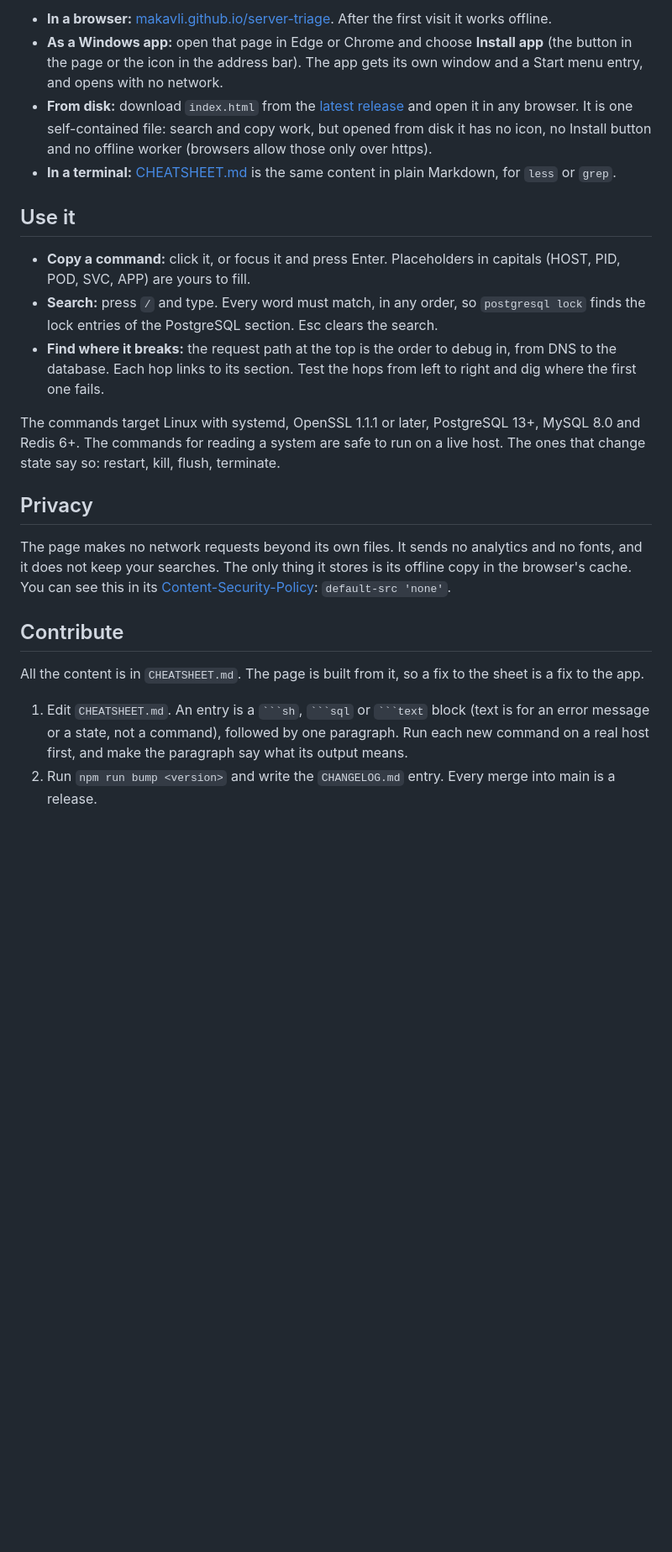
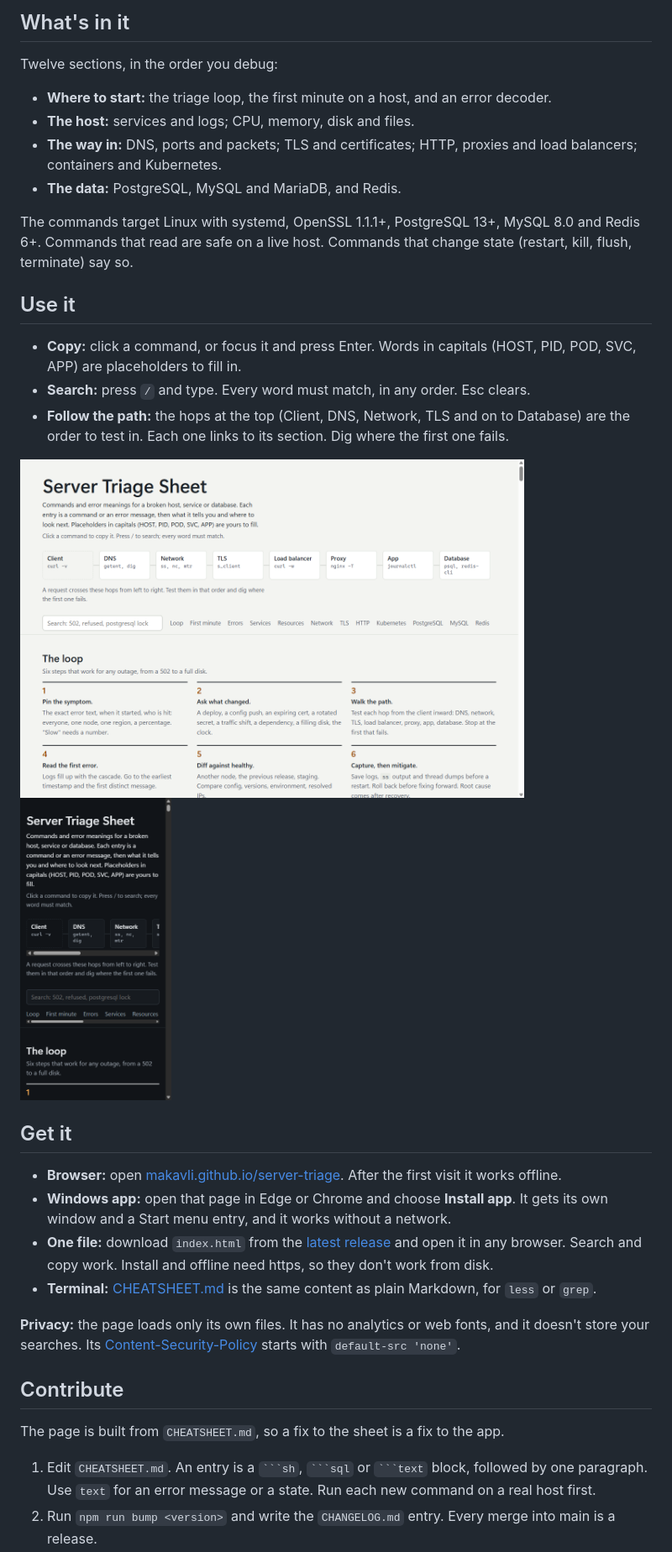
Before and after one commit to makavli/server-triage, a Markdown page: README.md, the part around one of its changes. Shown at 84% size. Drawn GitHub-style; pictures changed too: docs/screenshot-light.png, docs/screenshot-phone.png (added); blank space fills up the shorter version.

````diff
--- a/README.md
+++ b/README.md
@@ -11,24 +8,41 @@ Commands and error meanings for debugging a broken Linux host, service or databa
 
-- **In a browser:** [makavli.github.io/server-triage](https://makavli.github.io/server-triage/). After the first visit it works offline.
-- **As a Windows app:** open that page in Edge or Chrome and choose **Install app** (the button in the page or the icon in the address bar). The app gets its own window and a Start menu entry, and opens with no network.
-- **From disk:** download `index.html` from the [latest release](https://github.com/makavli/server-triage/releases/latest) and open it in any browser. It is one self-contained file: search and copy work, but opened from disk it has no icon, no Install button and no offline worker (browsers allow those only over https).
-- **In a terminal:** [CHEATSHEET.md](CHEATSHEET.md) is the same content in plain Markdown, for `less` or `grep`.
+## What's in it
+
+Twelve sections, in the order you debug:
+
+- **Where to start:** the triage loop, the first minute on a host, and an error decoder.
+- **The host:** services and logs; CPU, memory, disk and files.
+- **The way in:** DNS, ports and packets; TLS and certificates; HTTP, proxies and load balancers; containers and Kubernetes.
+- **The data:** PostgreSQL, MySQL and MariaDB, and Redis.
+
+The commands target Linux with systemd, OpenSSL 1.1.1+, PostgreSQL 13+, MySQL 8.0 and Redis 6+. Commands that read are safe on a live host. Commands that change state (restart, kill, flush, terminate) say so.
 
 ## Use it
 
-- **Copy a command:** click it, or focus it and press Enter. Placeholders in capitals (HOST, PID, POD, SVC, APP) are yours to fill.
-- **Search:** press `/` and type. Every word must match, in any order, so `postgresql lock` finds the lock entries of the PostgreSQL section. Esc clears the search.
-- **Find where it breaks:** the request path at the top is the order to debug in, from DNS to the database. Each hop links to its section. Test the hops from left to right and dig where the first one fails.
+- **Copy:** click a command, or focus it and press Enter. Words in capitals (HOST, PID, POD, SVC, APP) are placeholders to fill in.
+- **Search:** press `/` and type. Every word must match, in any order. Esc clears.
+- **Follow the path:** the hops at the top (Client, DNS, Network, TLS and on to Database) are the order to test in. Each one links to its section. Dig where the first one fails.
 
-The commands target Linux with systemd, OpenSSL 1.1.1 or later, PostgreSQL 13+, MySQL 8.0 and Redis 6+. The commands for reading a system are safe to run on a live host. The ones that change state say so: restart, kill, flush, terminate.
+<p>
+  <picture>
+    <source media="(prefers-color-scheme: dark)" srcset="docs/screenshot-dark.png">
+    <img alt="The sheet on a desktop: the request path from Client to Database above the search box and the first section." src="docs/screenshot-light.png" width="600">
+  </picture>
+  <img alt="The same sheet on a phone, in the dark theme." src="docs/screenshot-phone.png" width="180">
+</p>
 
-## Privacy
+## Get it
 
-The page makes no network requests beyond its own files. It sends no analytics and no fonts, and it does not keep your searches. The only thing it stores is its offline copy in the browser's cache. You can see this in its [Content-Security-Policy](tools/build.mjs): `default-src 'none'`.
+- **Browser:** open [makavli.github.io/server-triage](https://makavli.github.io/server-triage/). After the first visit it works offline.
+- **Windows app:** open that page in Edge or Chrome and choose **Install app**. It gets its own window and a Start menu entry, and it works without a network.
+- **One file:** download `index.html` from the [latest release](https://github.com/makavli/server-triage/releases/latest) and open it in any browser. Search and copy work. Install and offline need https, so they don't work from disk.
+- **Terminal:** [CHEATSHEET.md](CHEATSHEET.md) is the same content as plain Markdown, for `less` or `grep`.
+
+**Privacy:** the page loads only its own files. It has no analytics or web fonts, and it doesn't store your searches. Its [Content-Security-Policy](tools/build.mjs) starts with `default-src 'none'`.
 
 ## Contribute
 
-All the content is in `CHEATSHEET.md`. The page is built from it, so a fix to the sheet is a fix to the app.
+The page is built from `CHEATSHEET.md`, so a fix to the sheet is a fix to the app.
 
-1. Edit `CHEATSHEET.md`. An entry is a ` ```sh `, ` ```sql ` or ` ```text ` block (text is for an error message or a state, not a command), followed by one paragraph. Run each new command on a real host first, and make the paragraph say what its output means.
+1. Edit `CHEATSHEET.md`. An entry is a ` ```sh `, ` ```sql ` or ` ```text ` block, followed by one paragraph. Use `text` for an error message or a state. Run each new command on a real host first.
 2. Run `npm run bump <version>` and write the `CHANGELOG.md` entry. Every merge into main is a release.
````
Also changed, not shown: other parts of README.md (+7 -10 lines), docs/demo.png (added), docs/screenshot-dark.png, 3 other files.
